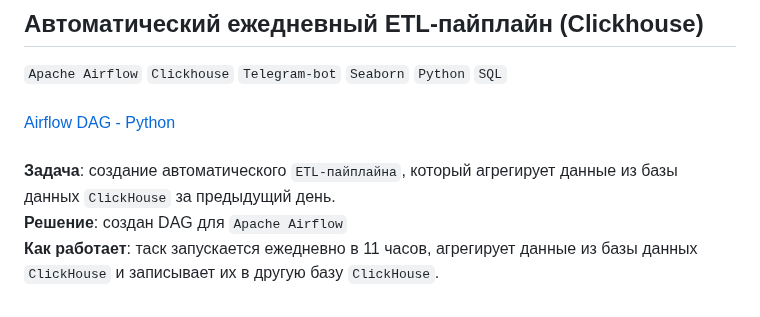
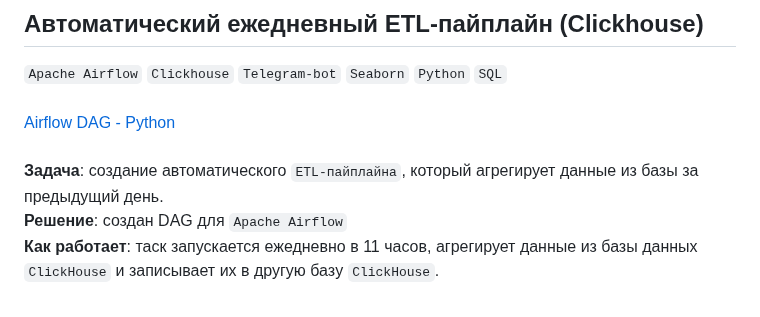
Before and after one commit to annapavlovads/DA_portfolio, a Markdown page: auto_reports/README.md, the part around the change. Drawn GitHub-style.

```diff
--- a/auto_reports/README.md
+++ b/auto_reports/README.md
@@ -19,6 +19,6 @@
 ## Автоматический ежедневный ETL-пайплайн (Clickhouse)
 `Apache Airflow` `Clickhouse` `Telegram-bot` `Seaborn` `Python` `SQL`<br><br>
 [Airflow DAG - Python](https://github.com/annapavlovads/DA_portfolio/blob/main/auto_reports/ETL_pipeline_DAG.py)<br><br>
-**Задача**: создание автоматического `ETL-пайплайна`, который агрегирует данные из базы данных `ClickHouse` за предыдущий день.<br>
+**Задача**: создание автоматического `ETL-пайплайна`, который агрегирует данные из базы за предыдущий день.<br>
 **Решение**: создан DAG для `Apache Airflow` <br>
 **Как работает**: таск запускается ежедневно в 11 часов, агрегирует данные из базы данных `ClickHouse` и записывает их в другую базy `ClickHouse`.
```
